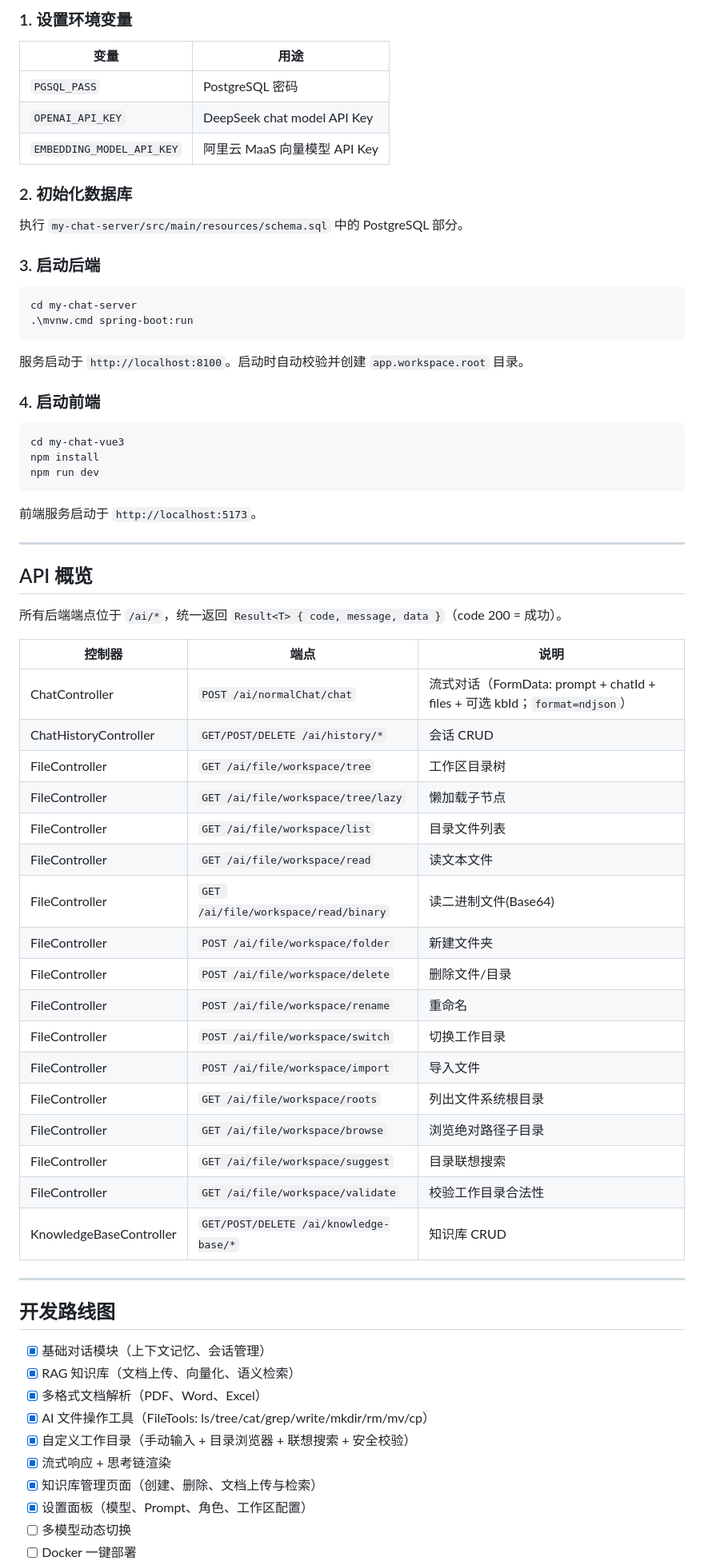
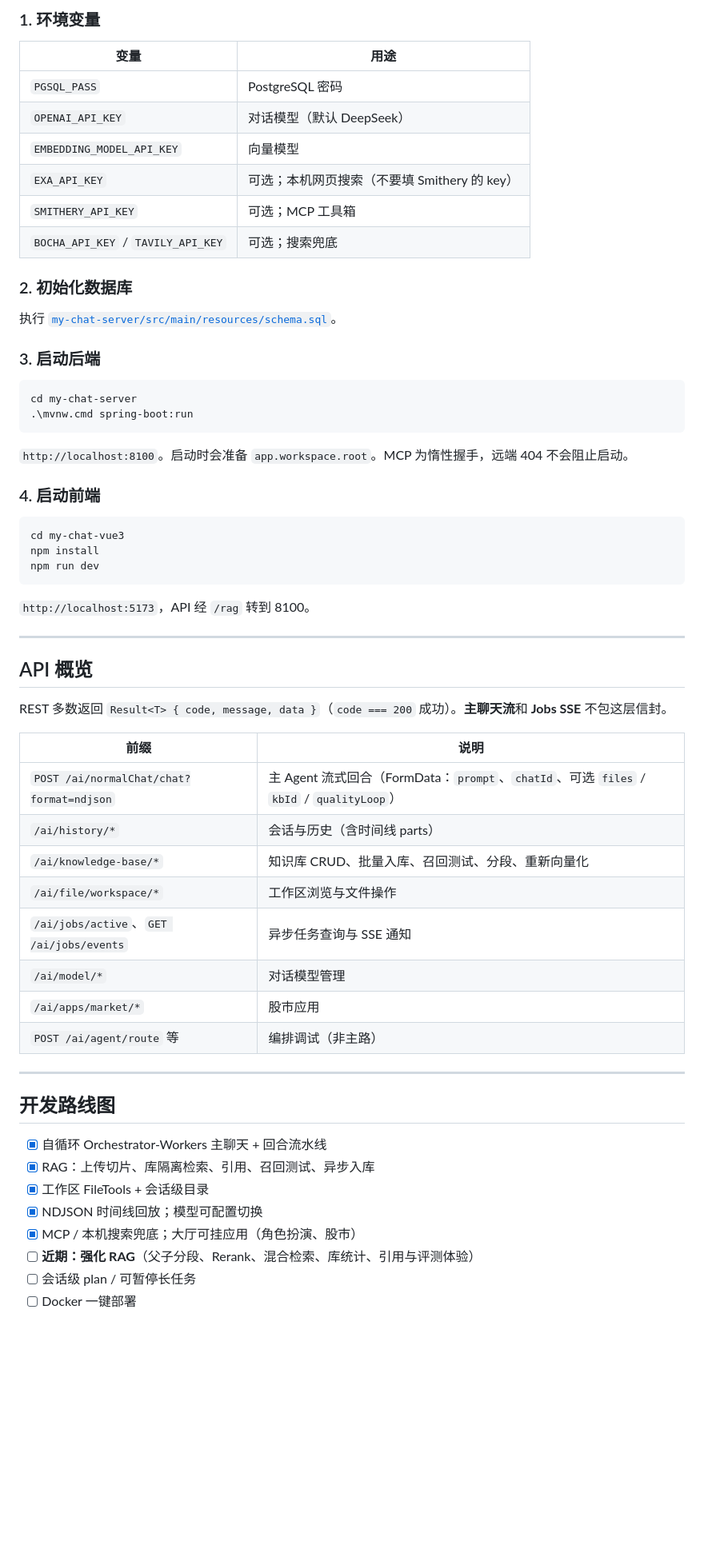
Before and after one commit to All1217/My-Chat, a Markdown page: README.md, the part around one of its changes. Shown at 80% size. Drawn GitHub-style; blank space fills up the shorter version.

````diff
--- a/README.md
+++ b/README.md
@@ -144,15 +153,18 @@ docs/                           # 开发文档与迭代规划
 
-### 1. 设置环境变量
+### 1. 环境变量
 
 | 变量 | 用途 |
 |------|------|
 | `PGSQL_PASS` | PostgreSQL 密码 |
-| `OPENAI_API_KEY` | DeepSeek chat model API Key |
-| `EMBEDDING_MODEL_API_KEY` | 阿里云 MaaS 向量模型 API Key |
+| `OPENAI_API_KEY` | 对话模型（默认 DeepSeek） |
+| `EMBEDDING_MODEL_API_KEY` | 向量模型 |
+| `EXA_API_KEY` | 可选；本机网页搜索（不要填 Smithery 的 key） |
+| `SMITHERY_API_KEY` | 可选；MCP 工具箱 |
+| `BOCHA_API_KEY` / `TAVILY_API_KEY` | 可选；搜索兜底 |
 
 ### 2. 初始化数据库
 
-执行 `my-chat-server/src/main/resources/schema.sql` 中的 PostgreSQL 部分。
+执行 [`my-chat-server/src/main/resources/schema.sql`](my-chat-server/src/main/resources/schema.sql)。
 
 ### 3. 启动后端
 
@@ -161,7 +173,7 @@ cd my-chat-server
 .\mvnw.cmd spring-boot:run
 ```
 
-服务启动于 `http://localhost:8100`。启动时自动校验并创建 `app.workspace.root` 目录。
+`http://localhost:8100`。启动时会准备 `app.workspace.root`。MCP 为惰性握手，远端 404 不会阻止启动。
 
 ### 4. 启动前端
 
@@ -171,45 +183,34 @@ npm install
 npm run dev
 ```
 
-前端服务启动于 `http://localhost:5173`。
+`http://localhost:5173`，API 经 `/rag` 转到 8100。
 
 ---
 
 ## API 概览
 
-所有后端端点位于 `/ai/*`，统一返回 `Result<T> { code, message, data }`（code 200 = 成功）。
+REST 多数返回 `Result<T> { code, message, data }`（`code === 200` 成功）。**主聊天流**和 **Jobs SSE** 不包这层信封。
 
-| 控制器 | 端点 | 说明 |
-|--------|------|------|
-| ChatController | `POST /ai/normalChat/chat` | 流式对话（FormData: prompt + chatId + files + 可选 kbId；`format=ndjson`） |
-| ChatHistoryController | `GET/POST/DELETE /ai/history/*` | 会话 CRUD |
-| FileController | `GET /ai/file/workspace/tree` | 工作区目录树 |
-| FileController | `GET /ai/file/workspace/tree/lazy` | 懒加载子节点 |
-| FileController | `GET /ai/file/workspace/list` | 目录文件列表 |
-| FileController | `GET /ai/file/workspace/read` | 读文本文件 |
-| FileController | `GET /ai/file/workspace/read/binary` | 读二进制文件(Base64) |
-| FileController | `POST /ai/file/workspace/folder` | 新建文件夹 |
-| FileController | `POST /ai/file/workspace/delete` | 删除文件/目录 |
-| FileController | `POST /ai/file/workspace/rename` | 重命名 |
-| FileController | `POST /ai/file/workspace/switch` | 切换工作目录 |
-| FileController | `POST /ai/file/workspace/import` | 导入文件 |
-| FileController | `GET /ai/file/workspace/roots` | 列出文件系统根目录 |
-| FileController | `GET /ai/file/workspace/browse` | 浏览绝对路径子目录 |
-| FileController | `GET /ai/file/workspace/suggest` | 目录联想搜索 |
-| FileController | `GET /ai/file/workspace/validate` | 校验工作目录合法性 |
-| KnowledgeBaseController | `GET/POST/DELETE /ai/knowledge-base/*` | 知识库 CRUD |
+| 前缀 | 说明 |
+|------|------|
+| `POST /ai/normalChat/chat?format=ndjson` | 主 Agent 流式回合（FormData：`prompt`、`chatId`、可选 `files` / `kbId` / `qualityLoop`） |
+| `/ai/history/*` | 会话与历史（含时间线 parts） |
+| `/ai/knowledge-base/*` | 知识库 CRUD、批量入库、召回测试、分段、重新向量化 |
+| `/ai/file/workspace/*` | 工作区浏览与文件操作 |
+| `/ai/jobs/active`、`GET /ai/jobs/events` | 异步任务查询与 SSE 通知 |
+| `/ai/model/*` | 对话模型管理 |
+| `/ai/apps/market/*` | 股市应用 |
+| `POST /ai/agent/route` 等 | 编排调试（非主路） |
 
 ---
 
 ## 开发路线图
 
-- [x] 基础对话模块（上下文记忆、会话管理）
-- [x] RAG 知识库（文档上传、向量化、语义检索）
-- [x] 多格式文档解析（PDF、Word、Excel）
-- [x] AI 文件操作工具（FileTools: ls/tree/cat/grep/write/mkdir/rm/mv/cp）
-- [x] 自定义工作目录（手动输入 + 目录浏览器 + 联想搜索 + 安全校验）
-- [x] 流式响应 + 思考链渲染
-- [x] 知识库管理页面（创建、删除、文档上传与检索）
-- [x] 设置面板（模型、Prompt、角色、工作区配置）
-- [ ] 多模型动态切换
+- [x] 自循环 Orchestrator-Workers 主聊天 + 回合流水线
+- [x] RAG：上传切片、库隔离检索、引用、召回测试、异步入库
+- [x] 工作区 FileTools + 会话级目录
+- [x] NDJSON 时间线回放；模型可配置切换
+- [x] MCP / 本机搜索兜底；大厅可挂应用（角色扮演、股市）
+- [ ] **近期：强化 RAG**（父子分段、Rerank、混合检索、库统计、引用与评测体验）
+- [ ] 会话级 plan / 可暂停长任务
 - [ ] Docker 一键部署
````
Also changed, not shown: other parts of README.md (+96 -87 lines).
